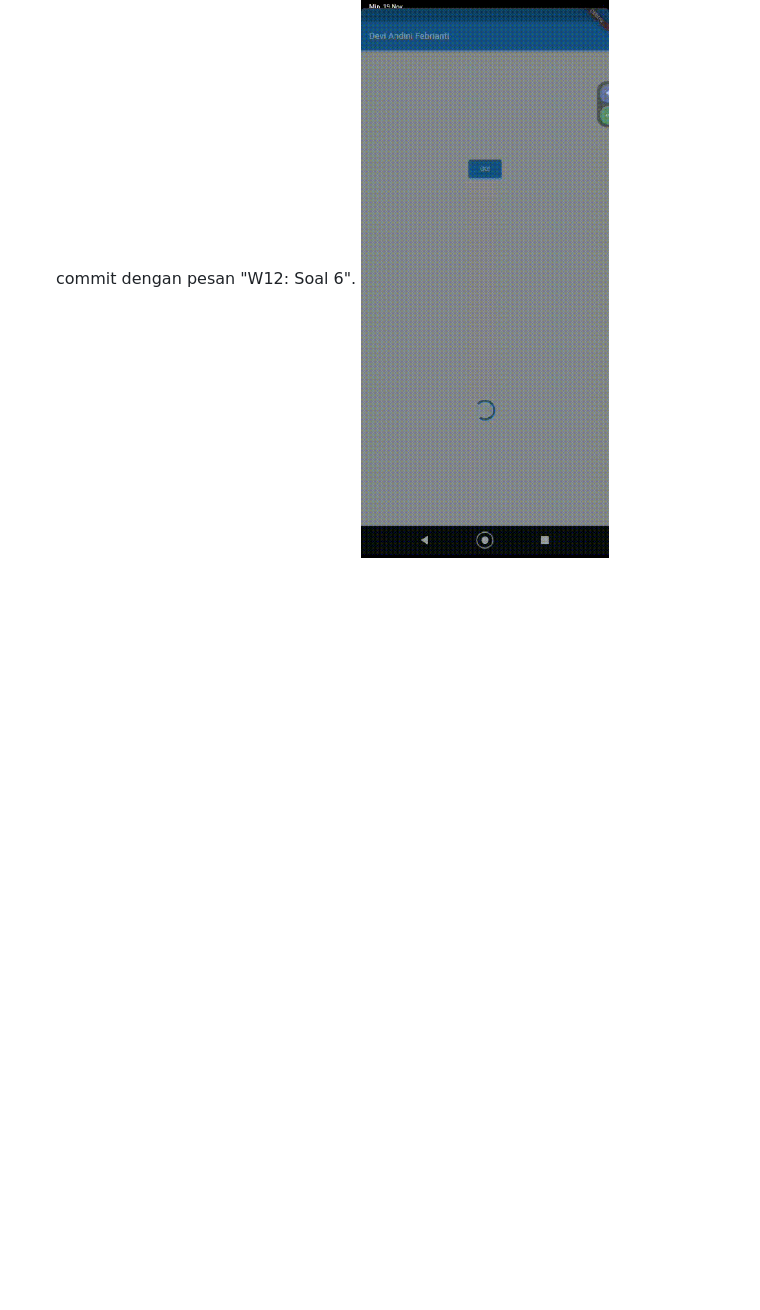
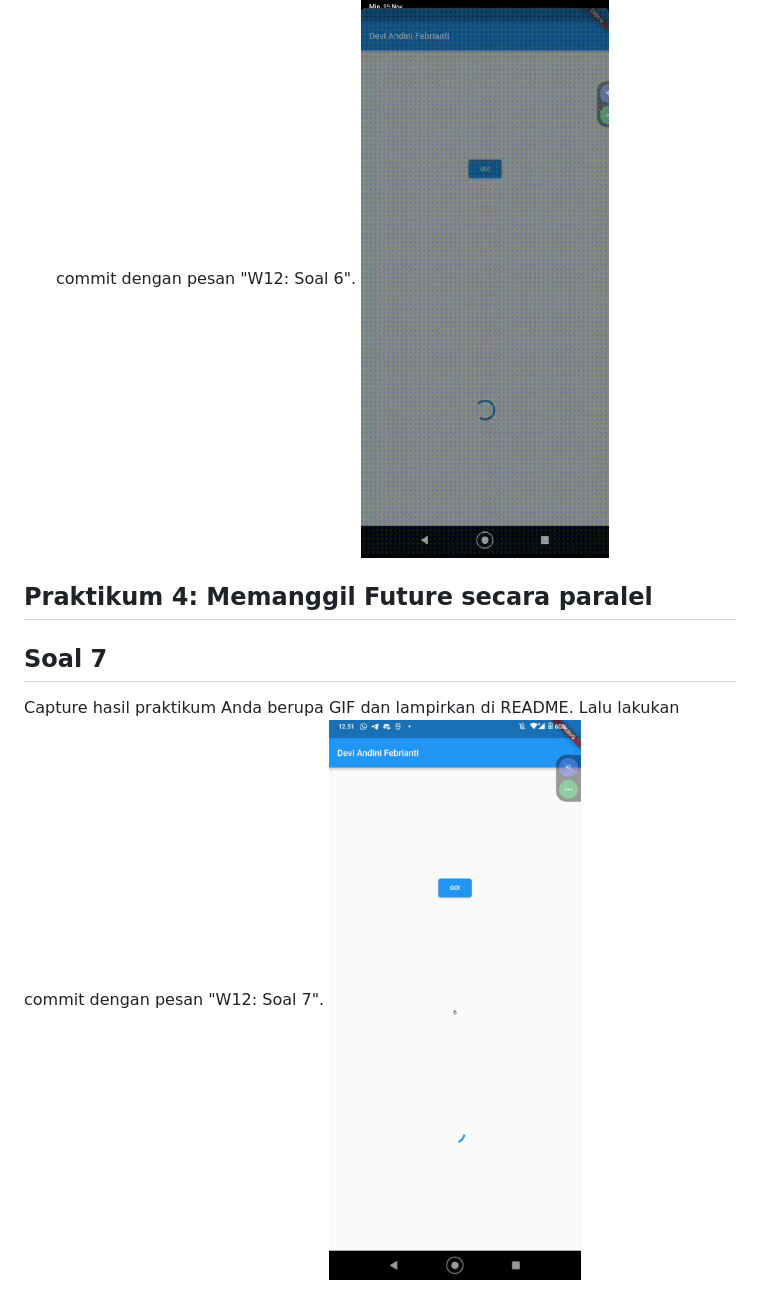
Before and after one commit to deviandinifebrianti/2141720189-Mobile-2023, a Markdown page: week12/README.md, the part around the change. Rendered like a GitHub page; pictures changed too: week12/docs/7.jpg (added); blank space fills up the shorter version.

Commit message:
W12: Soal 7

```diff
--- a/week12/README.md
+++ b/week12/README.md
@@ -157,3 +157,9 @@ perbedaannya hanya berada di cara menangani operasi asinkron saja. langkah 2 men
 
 - Capture hasil praktikum Anda berupa GIF dan lampirkan di README. Lalu lakukan commit dengan pesan "W12: Soal 6".
 ![Getting Started](docs/hasil.gif)
+
+## Praktikum 4: Memanggil Future secara paralel
+
+## Soal 7
+Capture hasil praktikum Anda berupa GIF dan lampirkan di README. Lalu lakukan commit dengan pesan "W12: Soal 7".
+![Getting Started](docs/7.jpg)
```
Also changed, not shown: 1 other file.
